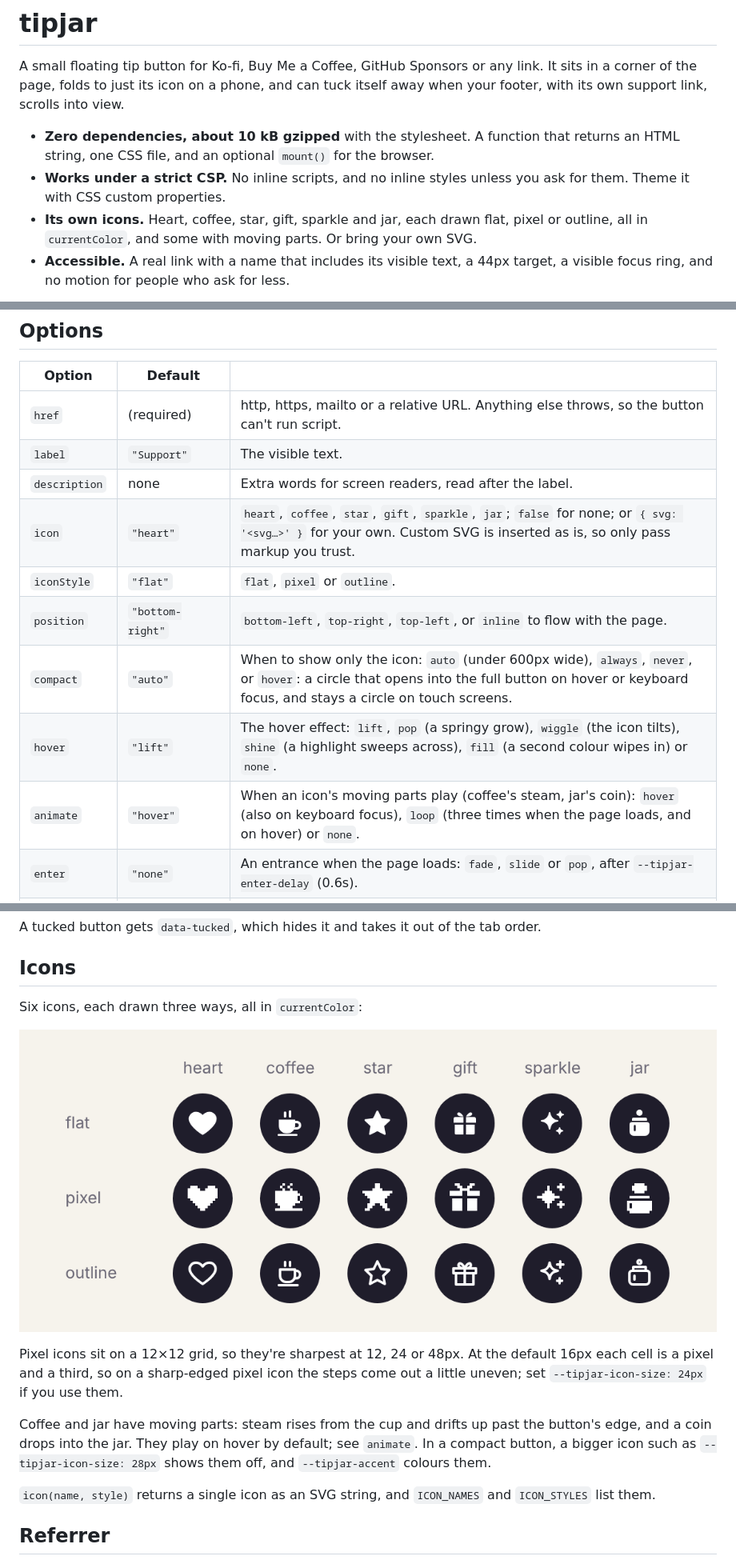
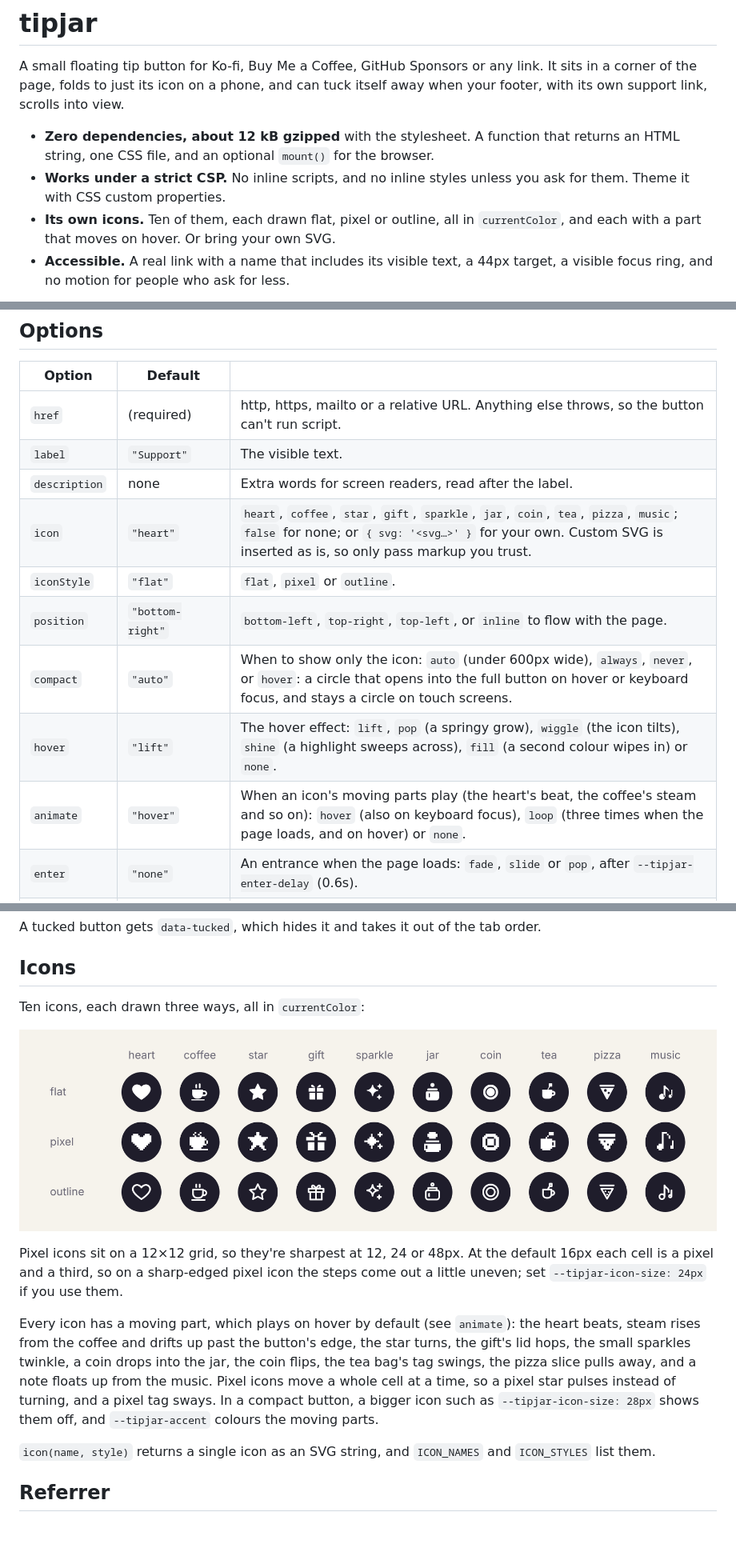
Before and after one commit to mtblck/tipjar, a Markdown page: README.md, 3 parts joined by grey strips. Shown at 80% size. Drawn GitHub-style; pictures changed too: docs/images/icons.png; blank space fills up the shorter version.

```diff
--- a/README.md
+++ b/README.md
@@ -2,9 +2,9 @@
 
 A small floating tip button for Ko-fi, Buy Me a Coffee, GitHub Sponsors or any link. It sits in a corner of the page, folds to just its icon on a phone, and can tuck itself away when your footer, with its own support link, scrolls into view.
 
-- **Zero dependencies, about 10 kB gzipped** with the stylesheet. A function that returns an HTML string, one CSS file, and an optional `mount()` for the browser.
+- **Zero dependencies, about 12 kB gzipped** with the stylesheet. A function that returns an HTML string, one CSS file, and an optional `mount()` for the browser.
 - **Works under a strict CSP.** No inline scripts, and no inline styles unless you ask for them. Theme it with CSS custom properties.
-- **Its own icons.** Heart, coffee, star, gift, sparkle and jar, each drawn flat, pixel or outline, all in `currentColor`, and some with moving parts. Or bring your own SVG.
+- **Its own icons.** Ten of them, each drawn flat, pixel or outline, all in `currentColor`, and each with a part that moves on hover. Or bring your own SVG.
 - **Accessible.** A real link with a name that includes its visible text, a 44px target, a visible focus ring, and no motion for people who ask for less.
 
 ![Three tipjar buttons on a light page: "Support" with a heart, "Buy me a coffee" with a pixel cup, and a compact star](docs/images/theme-light.png)
@@ -49,12 +49,12 @@ Copy `node_modules/tipjar/style.css` next to your other stylesheets if you don't
 | `href` | (required) | http, https, mailto or a relative URL. Anything else throws, so the button can't run script. |
 | `label` | `"Support"` | The visible text. |
 | `description` | none | Extra words for screen readers, read after the label. |
-| `icon` | `"heart"` | `heart`, `coffee`, `star`, `gift`, `sparkle`, `jar`; `false` for none; or `{ svg: '<svg…>' }` for your own. Custom SVG is inserted as is, so only pass markup you trust. |
+| `icon` | `"heart"` | `heart`, `coffee`, `star`, `gift`, `sparkle`, `jar`, `coin`, `tea`, `pizza`, `music`; `false` for none; or `{ svg: '<svg…>' }` for your own. Custom SVG is inserted as is, so only pass markup you trust. |
 | `iconStyle` | `"flat"` | `flat`, `pixel` or `outline`. |
 | `position` | `"bottom-right"` | `bottom-left`, `top-right`, `top-left`, or `inline` to flow with the page. |
 | `compact` | `"auto"` | When to show only the icon: `auto` (under 600px wide), `always`, `never`, or `hover`: a circle that opens into the full button on hover or keyboard focus, and stays a circle on touch screens. |
 | `hover` | `"lift"` | The hover effect: `lift`, `pop` (a springy grow), `wiggle` (the icon tilts), `shine` (a highlight sweeps across), `fill` (a second colour wipes in) or `none`. |
-| `animate` | `"hover"` | When an icon's moving parts play (coffee's steam, jar's coin): `hover` (also on keyboard focus), `loop` (three times when the page loads, and on hover) or `none`. |
+| `animate` | `"hover"` | When an icon's moving parts play (the heart's beat, the coffee's steam and so on): `hover` (also on keyboard focus), `loop` (three times when the page loads, and on hover) or `none`. |
 | `enter` | `"none"` | An entrance when the page loads: `fade`, `slide` or `pop`, after `--tipjar-enter-delay` (0.6s). |
 | `newTab` | `false` | Open the link in a new tab, with `rel="noopener"`. Screen readers hear the `newTabHint` after the label. |
 | `newTabHint` | `"(opens in a new tab)"` | With `newTab`, words read to screen readers so people know a tab will open. Translate it, or `''` for none. |
@@ -81,5 +81,5 @@ A tucked button gets `data-tucked`, which hides it and takes it out of the tab o
 
 ## Icons
 
-Six icons, each drawn three ways, all in `currentColor`:
+Ten icons, each drawn three ways, all in `currentColor`:
 
@@ -87,7 +87,7 @@ Six icons, each drawn three ways, all in `currentColor`:
 
 Pixel icons sit on a 12×12 grid, so they're sharpest at 12, 24 or 48px. At the default 16px each cell is a pixel and a third, so on a sharp-edged pixel icon the steps come out a little uneven; set `--tipjar-icon-size: 24px` if you use them.
 
-Coffee and jar have moving parts: steam rises from the cup and drifts up past the button's edge, and a coin drops into the jar. They play on hover by default; see `animate`. In a compact button, a bigger icon such as `--tipjar-icon-size: 28px` shows them off, and `--tipjar-accent` colours them.
+Every icon has a moving part, which plays on hover by default (see `animate`): the heart beats, steam rises from the coffee and drifts up past the button's edge, the star turns, the gift's lid hops, the small sparkles twinkle, a coin drops into the jar, the coin flips, the tea bag's tag swings, the pizza slice pulls away, and a note floats up from the music. Pixel icons move a whole cell at a time, so a pixel star pulses instead of turning, and a pixel tag sways. In a compact button, a bigger icon such as `--tipjar-icon-size: 28px` shows them off, and `--tipjar-accent` colours the moving parts.
 
 `icon(name, style)` returns a single icon as an SVG string, and `ICON_NAMES` and `ICON_STYLES` list them.
 
```
Also changed, not shown: other parts of README.md (+1 -1 lines), CHANGELOG.md (+2 -1 lines), 10 other files.
